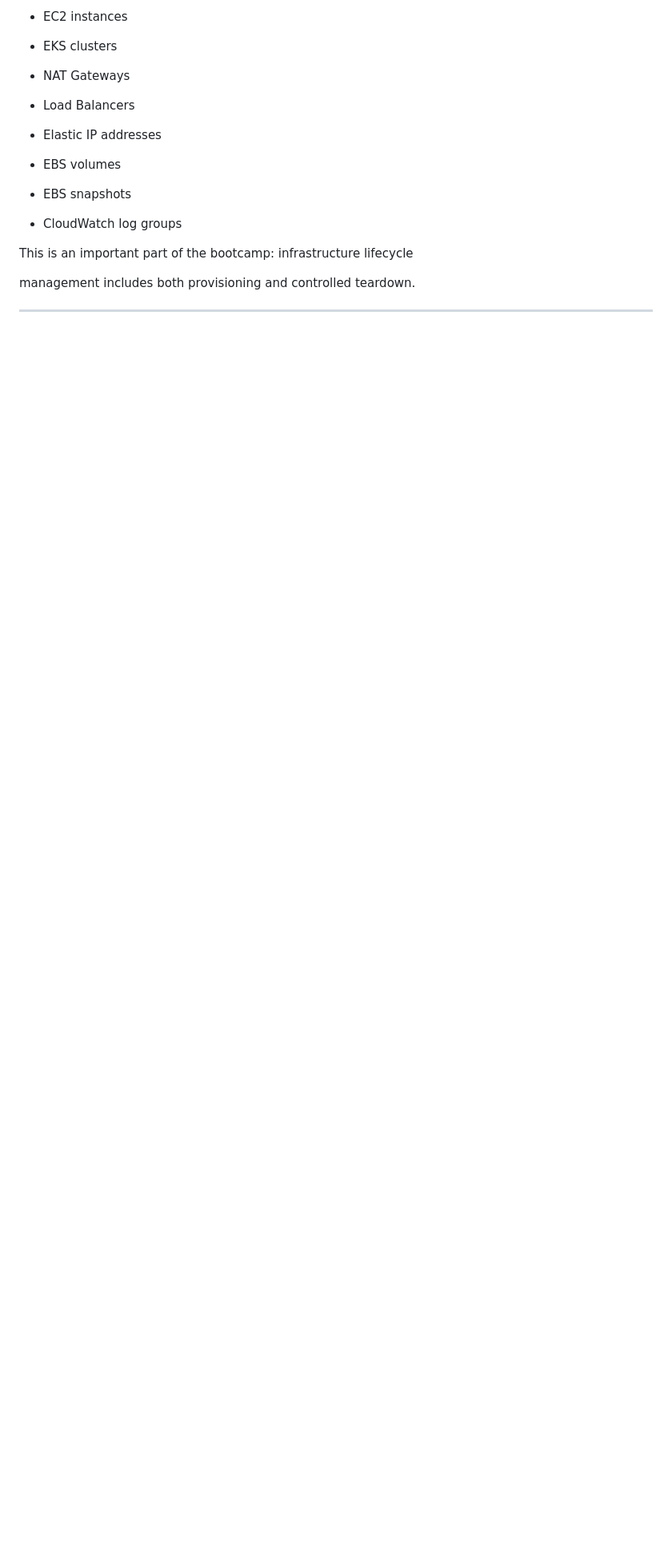
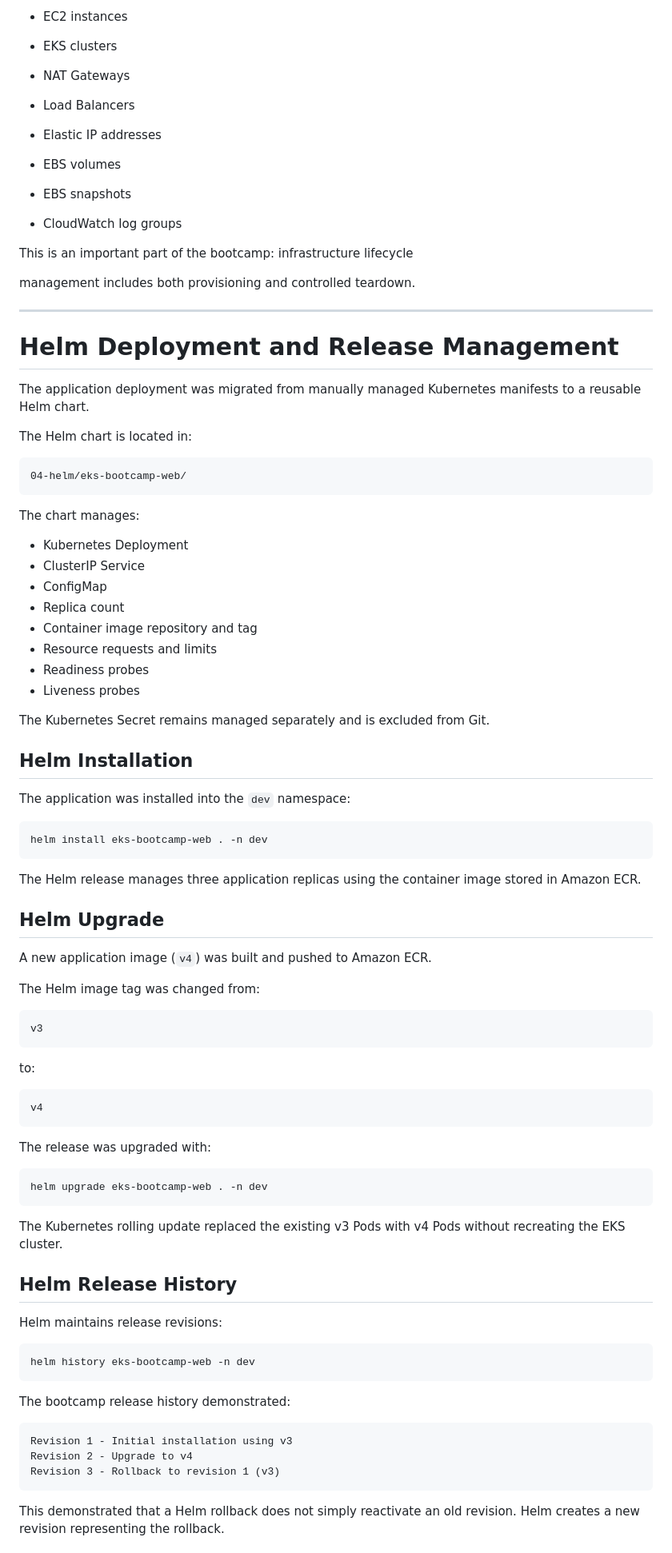
Before and after one commit to wslooten/eks-bootcamp, a Markdown page: README.md, the part around one of its changes. Shown at 80% size. Drawn GitHub-style; blank space fills up the shorter version.

Commit message:
Document Helm deployment and release management

```diff
--- a/README.md
+++ b/README.md
@@ -1290,4 +1290,68 @@ management includes both provisioning and controlled teardown.
 
 ------------------------------------------------------------------------
 
+# Helm Deployment and Release Management
 
+The application deployment was migrated from manually managed Kubernetes
+manifests to a reusable Helm chart.
+
+The Helm chart is located in:
+
+    04-helm/eks-bootcamp-web/
+
+The chart manages:
+
+- Kubernetes Deployment
+- ClusterIP Service
+- ConfigMap
+- Replica count
+- Container image repository and tag
+- Resource requests and limits
+- Readiness probes
+- Liveness probes
+
+The Kubernetes Secret remains managed separately and is excluded from Git.
+
+## Helm Installation
+
+The application was installed into the `dev` namespace:
+
+    helm install eks-bootcamp-web . -n dev
+
+The Helm release manages three application replicas using the container
+image stored in Amazon ECR.
+
+## Helm Upgrade
+
+A new application image (`v4`) was built and pushed to Amazon ECR.
+
+The Helm image tag was changed from:
+
+    v3
+
+to:
+
+    v4
+
+The release was upgraded with:
+
+    helm upgrade eks-bootcamp-web . -n dev
+
+The Kubernetes rolling update replaced the existing v3 Pods with v4 Pods
+without recreating the EKS cluster.
+
+## Helm Release History
+
+Helm maintains release revisions:
+
+    helm history eks-bootcamp-web -n dev
+
+The bootcamp release history demonstrated:
+
+    Revision 1 - Initial installation using v3
+    Revision 2 - Upgrade to v4
+    Revision 3 - Rollback to revision 1 (v3)
+
+This demonstrated that a Helm rollback does not simply reactivate an old
+revision. Helm creates a new revision representing the rollback.
+
```
Also changed, not shown: other parts of README.md (+64 -2 lines).
